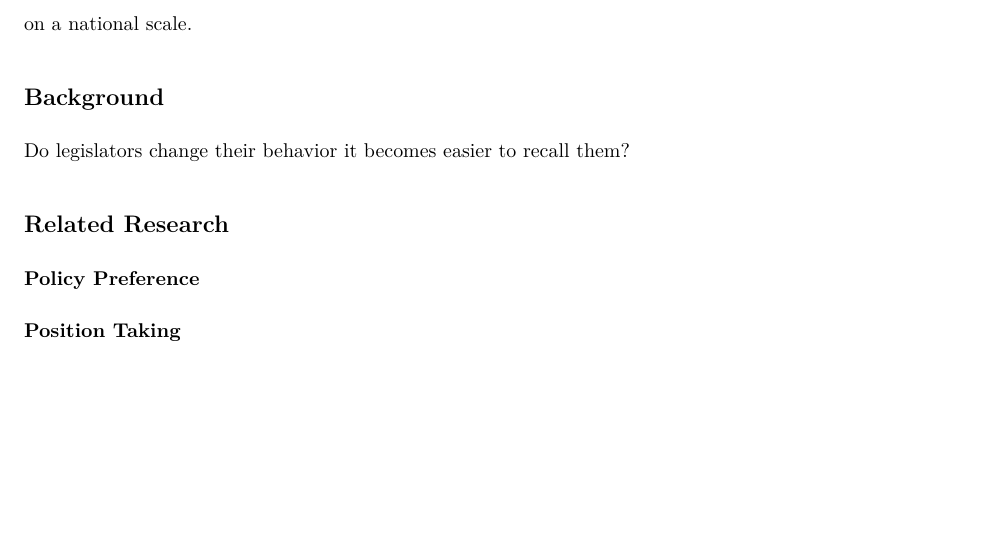
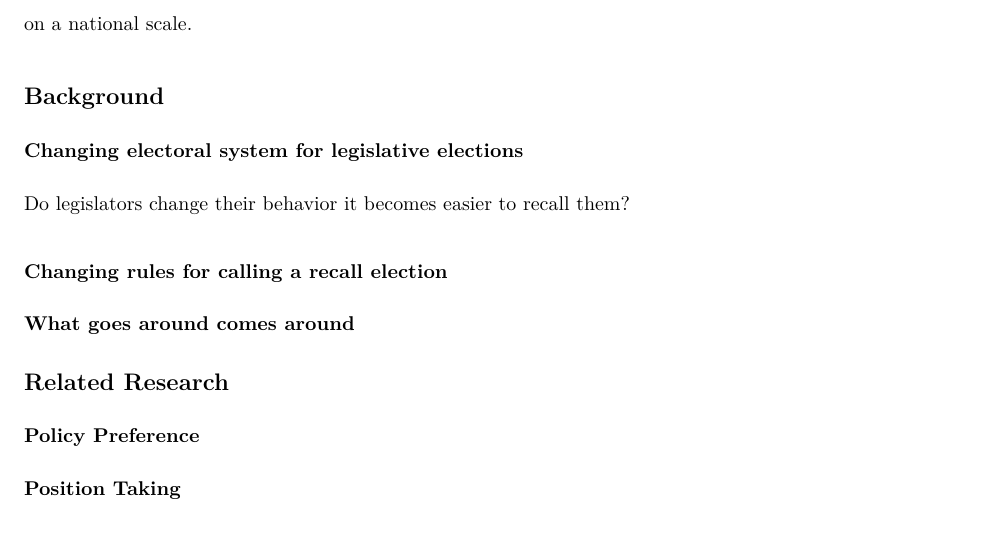
Before and after one commit to williamzhu0404/Thesis, an R Markdown document (recall_in_taiwan/rmarkdown/recall_in_taiwan.Rmd): part of page 2 of 3, cut so that both start at the same text, the shorter picture padded with empty space. Rendered offline with R 4.5, knitr and Pandoc, then LaTeX, with nearby package versions; a font, style sheet, LaTeX package, included part or bibliography that could not be used is replaced or left out.

Commit message:
Revised Draft

```diff
--- a/recall_in_taiwan/rmarkdown/recall_in_taiwan.Rmd
+++ b/recall_in_taiwan/rmarkdown/recall_in_taiwan.Rmd
@@ -13,7 +13,7 @@ header-includes:
 
     # - \usepackage{lineno}
     # - \linenumbers
-csl: ../template/american-journal-of-political-science.csl
+csl: ../../template/american-journal-of-political-science.csl
 bibliography: references.bib
 ---
 
@@ -41,7 +41,13 @@ Fortunately, on the other side of the Pacific Ocean, Taiwan has just begun exper
 
 ## Background
 
+### Changing electoral system for legislative elections
+
 Do legislators change their behavior it becomes easier to recall them?
+
+### Changing rules for calling a recall election
+
+### What goes around comes around
 
 ## Related Research
 
```
Also changed, not shown: recall_in_taiwan/rmarkdown/recall_in_taiwan.Rmd (2 more changed lines).
